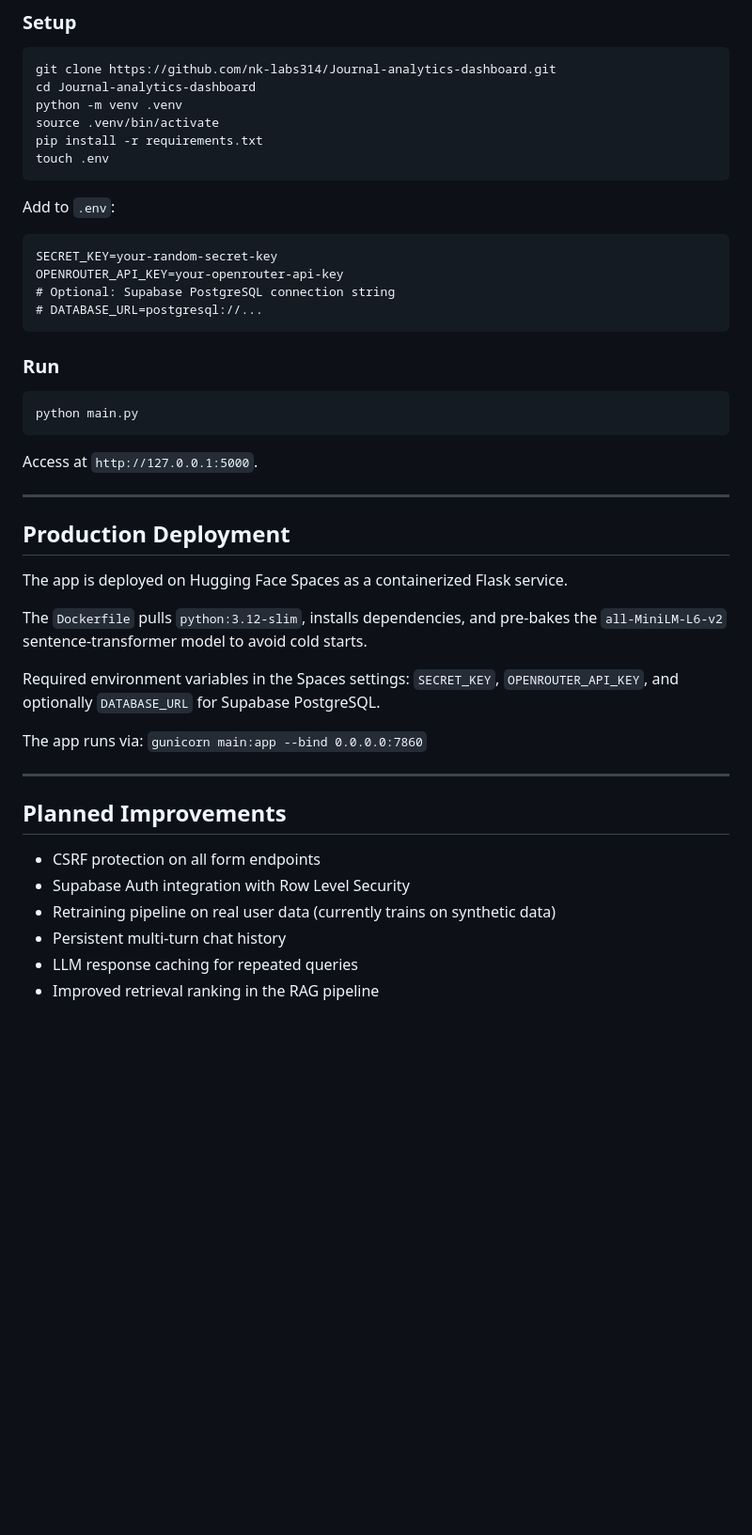
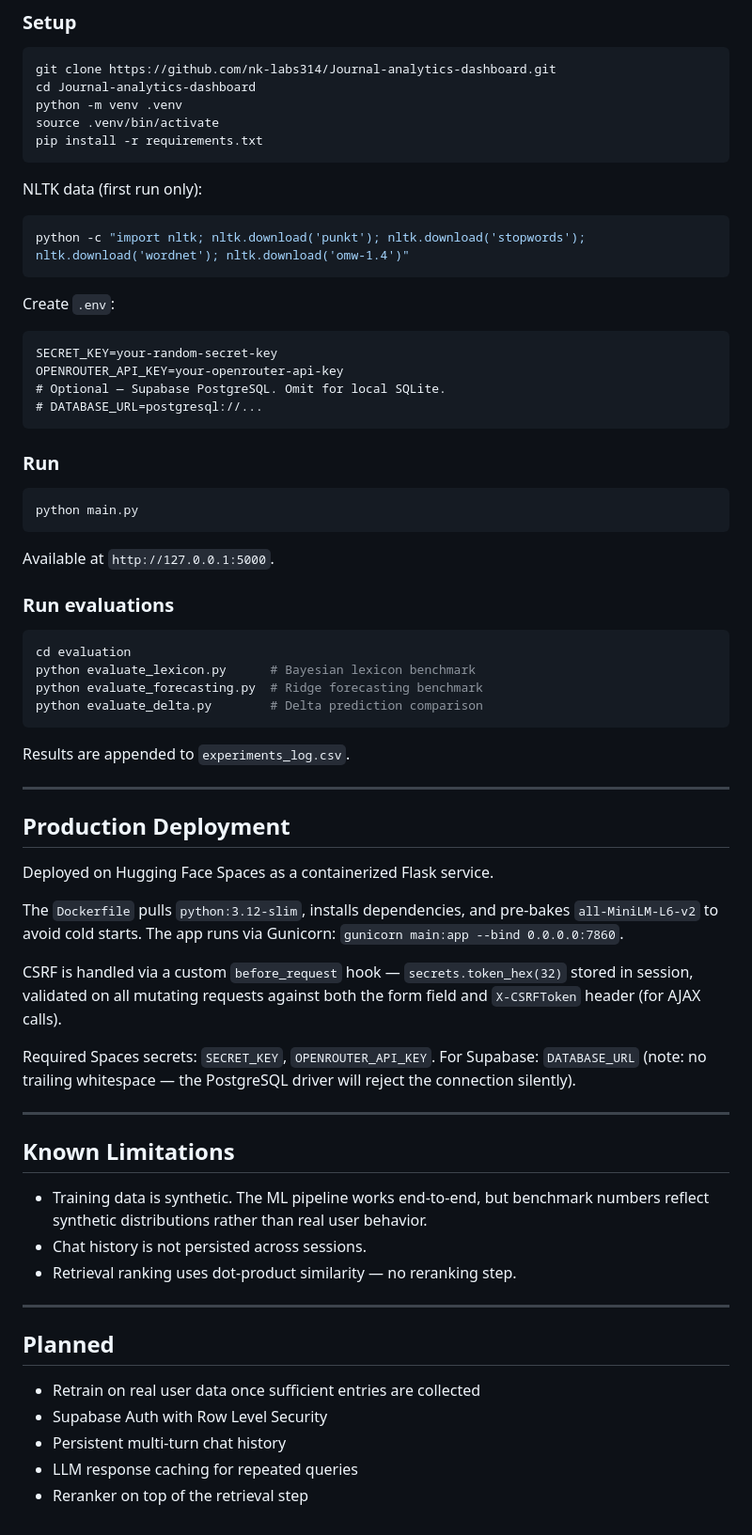
Before and after one commit to nk-labs314/Journal-analytics-dashboard, a Markdown page: README.md, the part around one of its changes. Shown at 94% size. Drawn GitHub-style; blank space fills up the shorter version.

````diff
--- a/README.md
+++ b/README.md
@@ -184,15 +197,18 @@ cd Journal-analytics-dashboard
 python -m venv .venv
 source .venv/bin/activate
 pip install -r requirements.txt
-touch .env
 ```
 
-Add to `.env`:
+NLTK data (first run only):
+```bash
+python -c "import nltk; nltk.download('punkt'); nltk.download('stopwords'); nltk.download('wordnet'); nltk.download('omw-1.4')"
+```
 
-```text
+Create `.env`:
+```
 SECRET_KEY=your-random-secret-key
 OPENROUTER_API_KEY=your-openrouter-api-key
-# Optional: Supabase PostgreSQL connection string
+# Optional — Supabase PostgreSQL. Omit for local SQLite.
 # DATABASE_URL=postgresql://...
 ```
 
@@ -202,27 +218,45 @@ OPENROUTER_API_KEY=your-openrouter-api-key
 python main.py
 ```
 
-Access at `http://127.0.0.1:5000`.
+Available at `http://127.0.0.1:5000`.
+
+### Run evaluations
+
+```bash
+cd evaluation
+python evaluate_lexicon.py      # Bayesian lexicon benchmark
+python evaluate_forecasting.py  # Ridge forecasting benchmark
+python evaluate_delta.py        # Delta prediction comparison
+```
+
+Results are appended to `experiments_log.csv`.
 
 ---
 
 ## Production Deployment
 
-The app is deployed on Hugging Face Spaces as a containerized Flask service.
+Deployed on Hugging Face Spaces as a containerized Flask service.
 
-The `Dockerfile` pulls `python:3.12-slim`, installs dependencies, and pre-bakes the `all-MiniLM-L6-v2` sentence-transformer model to avoid cold starts.
+The `Dockerfile` pulls `python:3.12-slim`, installs dependencies, and pre-bakes `all-MiniLM-L6-v2` to avoid cold starts. The app runs via Gunicorn: `gunicorn main:app --bind 0.0.0.0:7860`.
 
-Required environment variables in the Spaces settings: `SECRET_KEY`, `OPENROUTER_API_KEY`, and optionally `DATABASE_URL` for Supabase PostgreSQL.
+CSRF is handled via a custom `before_request` hook — `secrets.token_hex(32)` stored in session, validated on all mutating requests against both the form field and `X-CSRFToken` header (for AJAX calls).
 
-The app runs via: `gunicorn main:app --bind 0.0.0.0:7860`
+Required Spaces secrets: `SECRET_KEY`, `OPENROUTER_API_KEY`. For Supabase: `DATABASE_URL` (note: no trailing whitespace — the PostgreSQL driver will reject the connection silently).
 
 ---
 
-## Planned Improvements
+## Known Limitations
 
-- CSRF protection on all form endpoints
-- Supabase Auth integration with Row Level Security
-- Retraining pipeline on real user data (currently trains on synthetic data)
+- Training data is synthetic. The ML pipeline works end-to-end, but benchmark numbers reflect synthetic distributions rather than real user behavior.
+- Chat history is not persisted across sessions.
+- Retrieval ranking uses dot-product similarity — no reranking step.
+
+---
+
+## Planned
+
+- Retrain on real user data once sufficient entries are collected
+- Supabase Auth with Row Level Security
 - Persistent multi-turn chat history
 - LLM response caching for repeated queries
-- Improved retrieval ranking in the RAG pipeline
+- Reranker on top of the retrieval step
````
Also changed, not shown: other parts of README.md (+88 -75 lines).
